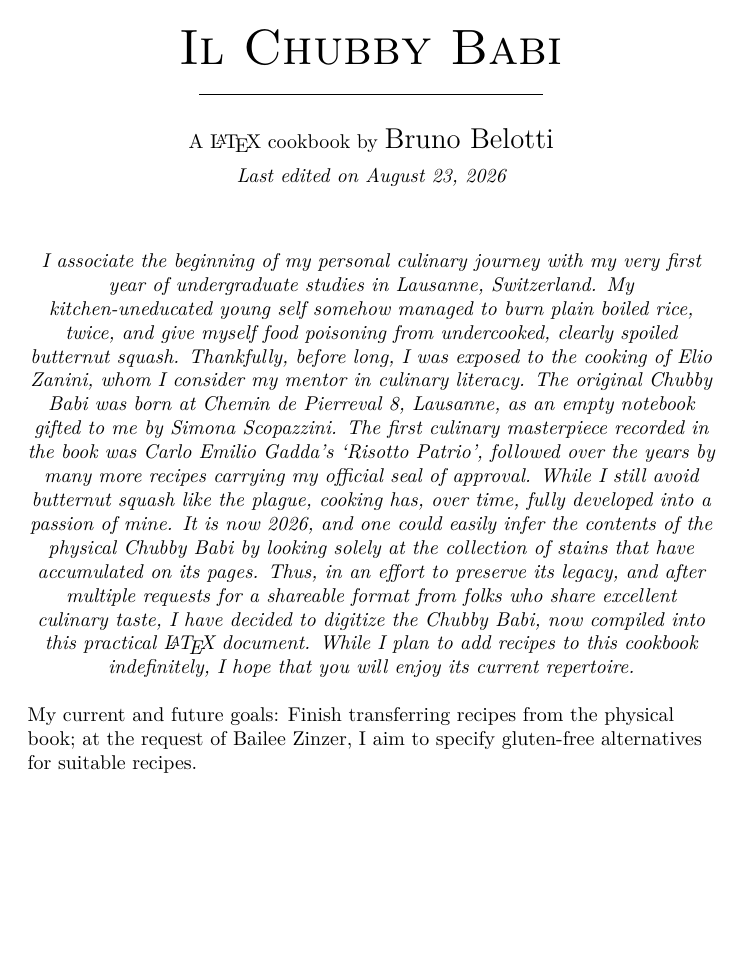
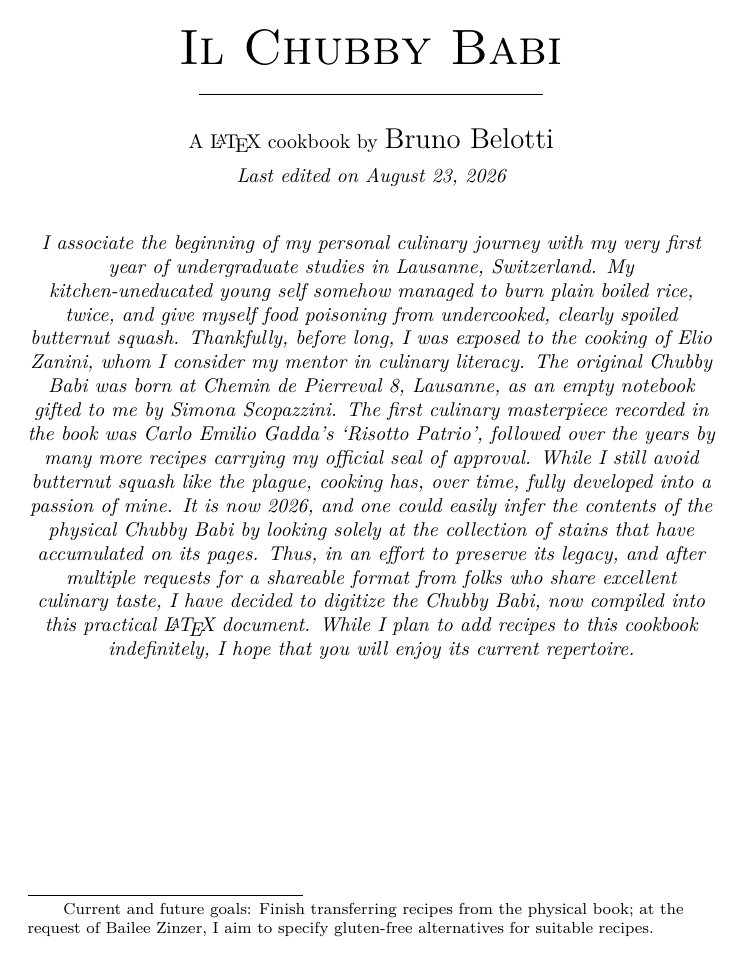
Before and after one commit to bbelotti/Chubby-Babi-Cookbook, a LaTeX document (cookbook.tex): page 1 of 2. Compiled offline with XeLaTeX; a missing font is replaced by an installed copy or a similar font.

Commit message:
Small edits to cookbook.tex

```diff
--- a/cookbook.tex
+++ b/cookbook.tex
@@ -46,7 +46,7 @@
 
  % ======================================================================
 %  LANGUAGE SWITCH --> Change to "OL" (Oiginal Language) or "EN" (English)
-\newcommand{\LangMode}{EN} % "OL" or "EN"
+\newcommand{\LangMode}{OL} % "OL" or "EN"
 % =======================================================================
 
 % \part{} is used for recipe CATEGORIES (Starters, Main Courses, ...)
@@ -174,6 +174,13 @@
 	\xdef\CategoryTitle{\catnameB}%
 }
 
+\newcommand\blfootnote[1]{%
+	\begingroup
+	\renewcommand\thefootnote{}\footnote{#1}%
+	\addtocounter{footnote}{-1}%
+	\endgroup
+}
+
 % ================================
 %  DOCUMENT
 % ================================
@@ -206,15 +213,15 @@
 	It is now 2026, and one could easily infer the contents of the physical Chubby Babi by looking solely at the collection of stains that have accumulated on its pages.
 	Thus, in an effort to preserve its legacy, and after multiple requests for a shareable format from folks who share excellent culinary taste, I have decided to digitize the Chubby Babi, now compiled into this practical \LaTeX\ document.
 	While I plan to add recipes to this cookbook indefinitely, I hope that you will enjoy its current repertoire. \linebreak
-
-	\par
-	{\normalfont\raggedright
-		My current and future goals: Finish transferring recipes from the physical book; at the request of Bailee Zinzer, I aim to specify gluten-free alternatives for suitable recipes.
-	\par}
-
 \end{minipage}
 
     \vspace*{3cm}
+
+    \par
+    {\blfootnote{\normalfont\raggedright
+    		Current and future goals: Finish transferring recipes from the physical book; at the request of Bailee Zinzer, I aim to specify gluten-free alternatives for suitable recipes.}
+    	\par}
+
 \end{titlepage}
 
 % ------------------------------------
```
Also changed, not shown: recipes/Sauces and Custards/OL_crema_pasticcera.tex (added, +26 -0 lines), cookbook.pdf.
